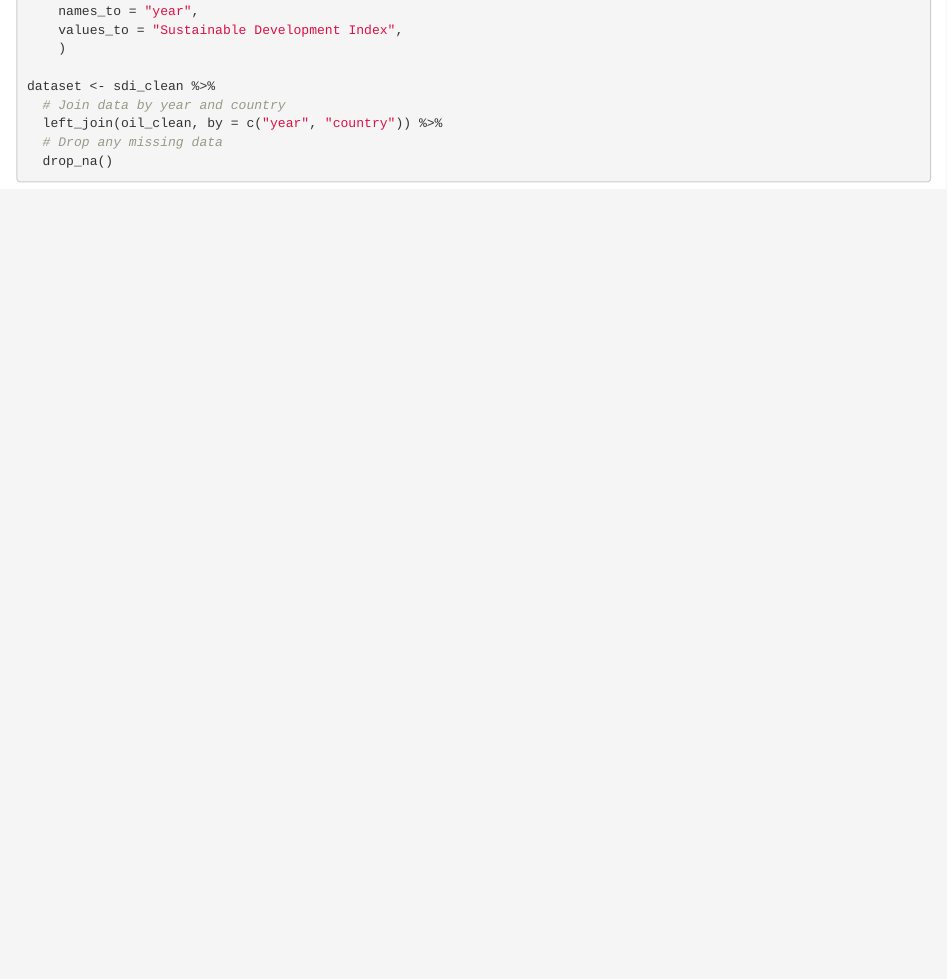
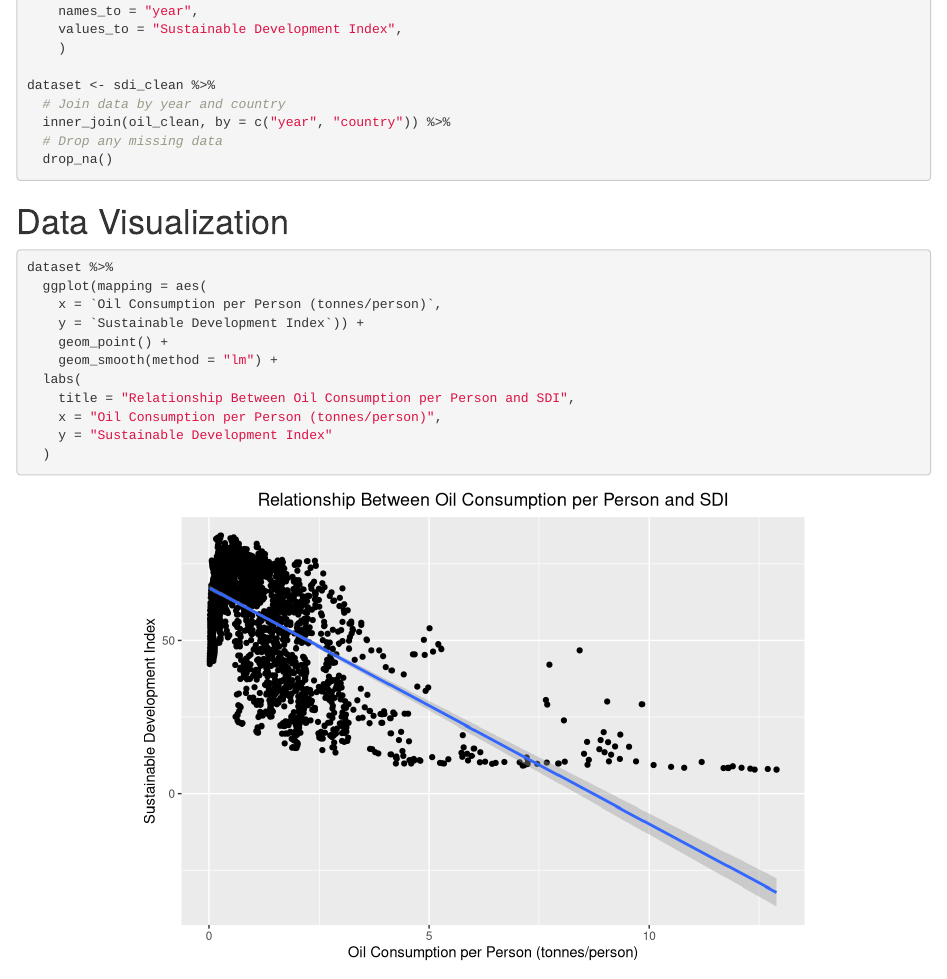
Before and after one commit to buk0vec/stat331-final, an R Markdown document (final.rmd): the page in a window 1100 px wide, from 1110 px down before the commit and from 820 px down after it, so that both start at the same text. Rendered offline with R 4.5, knitr and Pandoc, with nearby package versions; drawn as R Markdown's standard HTML page in place of the format the file asks for.

Commit message:
Merged plot into final.rmd

````diff
--- a/final.rmd
+++ b/final.rmd
@@ -62,7 +66,23 @@ sdi_clean <- sdi %>%
 
 dataset <- sdi_clean %>%
   # Join data by year and country
-  left_join(oil_clean, by = c("year", "country")) %>%
+  inner_join(oil_clean, by = c("year", "country")) %>%
   # Drop any missing data
   drop_na()
 ```
+
+# Data Visualization
+
+```{r}
+dataset %>%
+  ggplot(mapping = aes(
+    x = `Oil Consumption per Person (tonnes/person)`,
+    y = `Sustainable Development Index`)) +
+    geom_point() +
+    geom_smooth(method = "lm") +
+  labs(
+    title = "Relationship Between Oil Consumption per Person and SDI",
+    x = "Oil Consumption per Person (tonnes/person)",
+    y = "Sustainable Development Index"
+  )
+```
````
Also changed, not shown: final.html (added), final.rmd (16 more changed lines).
